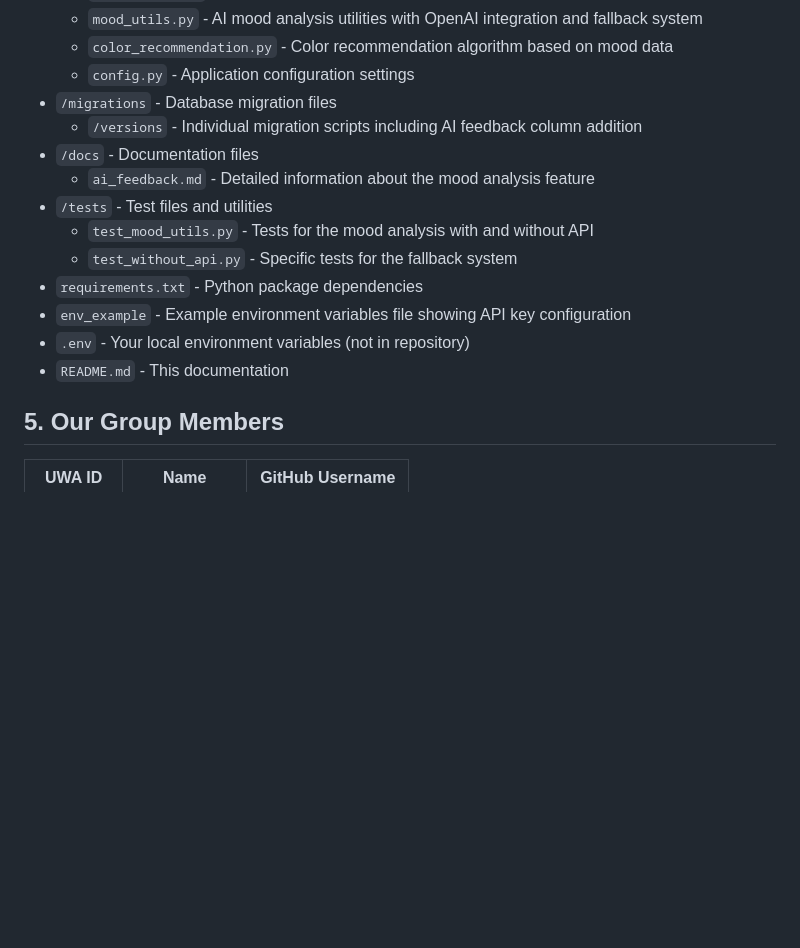
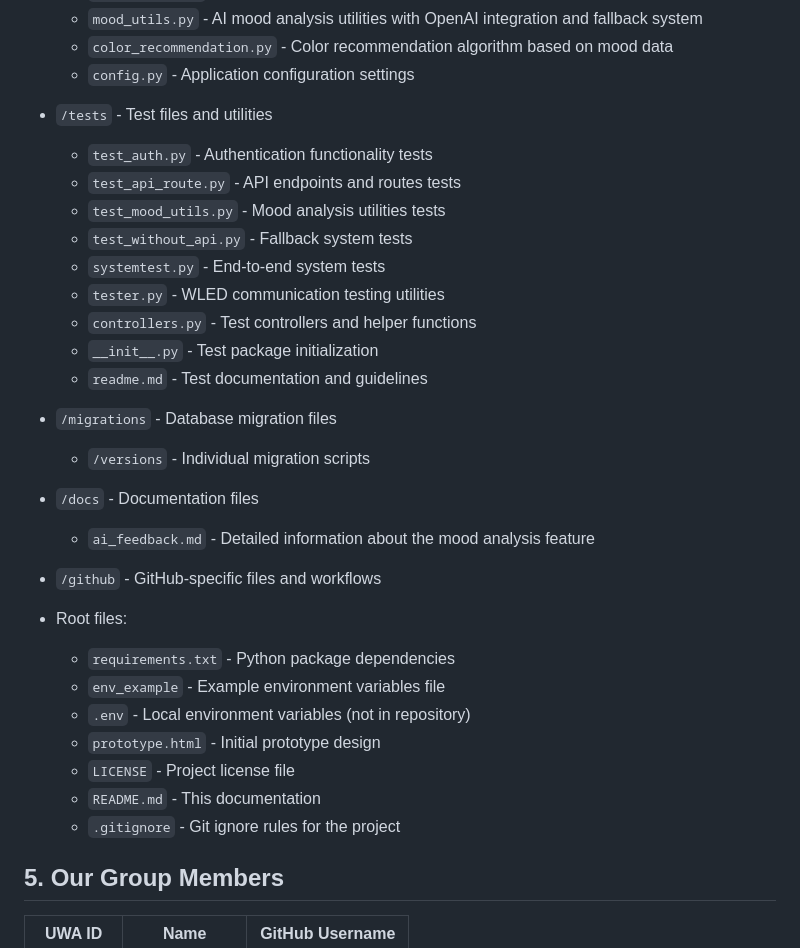
Before and after one commit to wenkow2k515/Scyra-WLED-RGB-group-project, a Markdown page: README.md, the part around the change. GitHub-like rendering; blank space fills up the shorter version.

Commit message:
docs: update project structure in README to reflect current repository organization

```diff
--- a/README.md
+++ b/README.md
@@ -126,17 +126,34 @@ For more details, see the full documentation in `docs/ai_feedback.md`.
   - `mood_utils.py` - AI mood analysis utilities with OpenAI integration and fallback system
   - `color_recommendation.py` - Color recommendation algorithm based on mood data
   - `config.py` - Application configuration settings
+
+- `/tests` - Test files and utilities
+  - `test_auth.py` - Authentication functionality tests
+  - `test_api_route.py` - API endpoints and routes tests
+  - `test_mood_utils.py` - Mood analysis utilities tests
+  - `test_without_api.py` - Fallback system tests
+  - `systemtest.py` - End-to-end system tests
+  - `tester.py` - WLED communication testing utilities
+  - `controllers.py` - Test controllers and helper functions
+  - `__init__.py` - Test package initialization
+  - `readme.md` - Test documentation and guidelines
+
 - `/migrations` - Database migration files
-  - `/versions` - Individual migration scripts including AI feedback column addition
+  - `/versions` - Individual migration scripts
+
 - `/docs` - Documentation files
   - `ai_feedback.md` - Detailed information about the mood analysis feature
-- `/tests` - Test files and utilities
-  - `test_mood_utils.py` - Tests for the mood analysis with and without API
-  - `test_without_api.py` - Specific tests for the fallback system
-- `requirements.txt` - Python package dependencies
-- `env_example` - Example environment variables file showing API key configuration
-- `.env` - Your local environment variables (not in repository)
-- `README.md` - This documentation
+
+- `/github` - GitHub-specific files and workflows
+
+- Root files:
+  - `requirements.txt` - Python package dependencies
+  - `env_example` - Example environment variables file
+  - `.env` - Local environment variables (not in repository)
+  - `prototype.html` - Initial prototype design
+  - `LICENSE` - Project license file
+  - `README.md` - This documentation
+  - `.gitignore` - Git ignore rules for the project
 
 ## 5. Our Group Members
 
```
